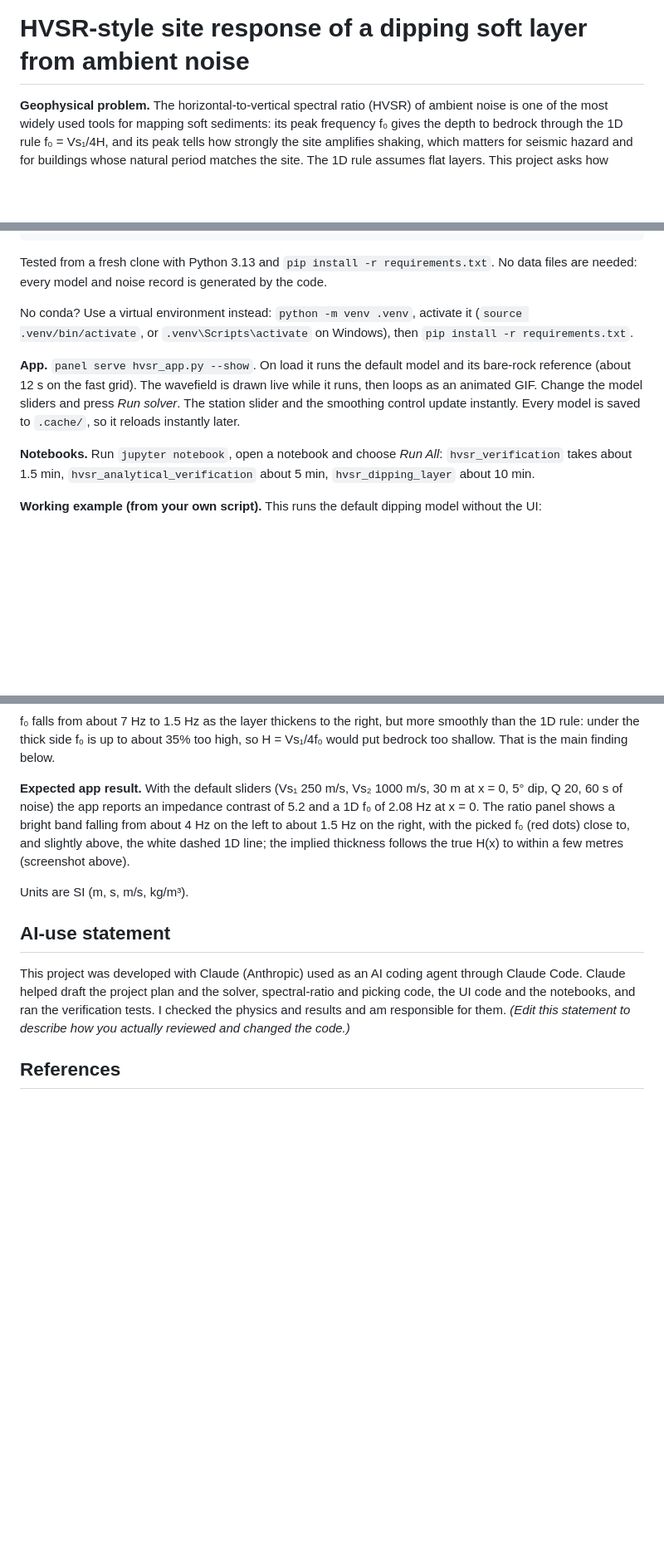
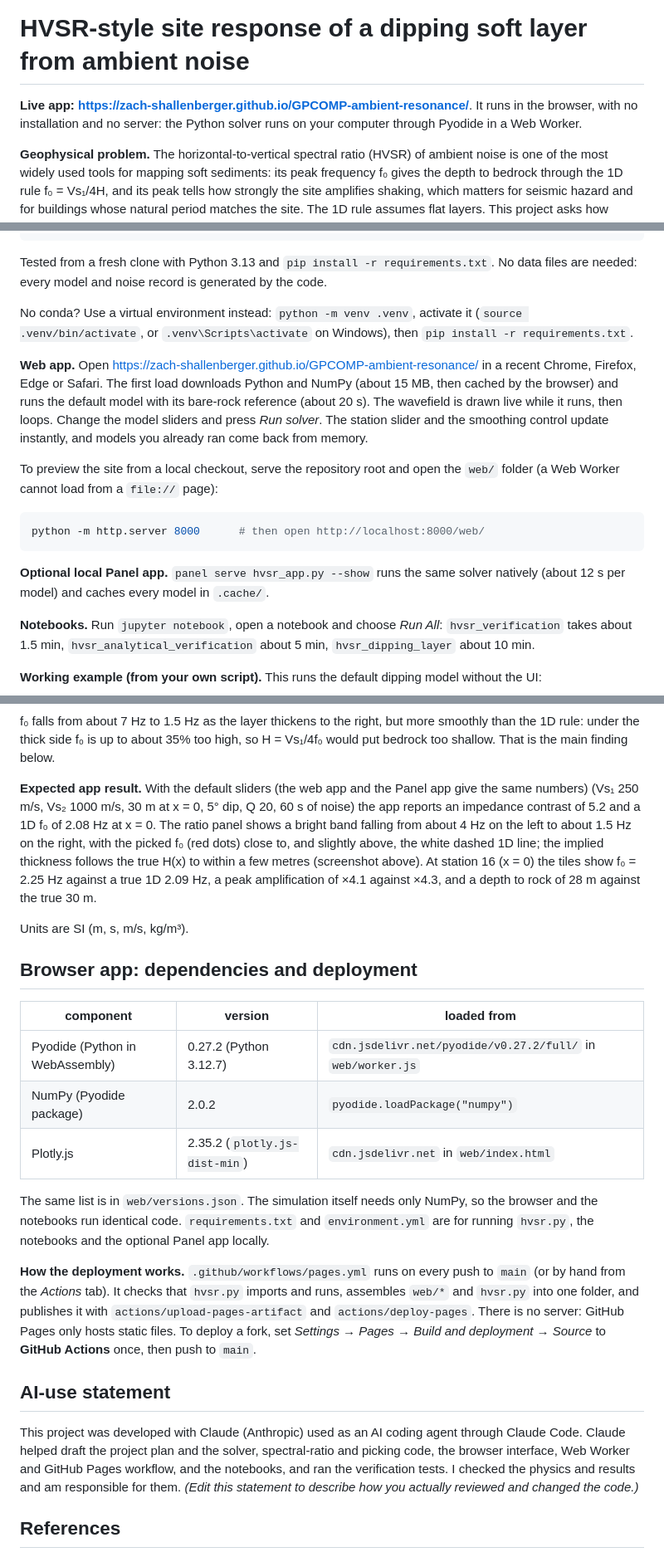
Before and after one commit to zach-shallenberger/GPCOMP-ambient-directionality, a Markdown page: README.md, 3 parts joined by grey strips. Shown at 83% size. Drawn GitHub-style; blank space fills up the shorter version.

````diff
--- a/README.md
+++ b/README.md
@@ -1,4 +1,6 @@
 # HVSR-style site response of a dipping soft layer from ambient noise
+
+**Live app: [https://zach-shallenberger.github.io/GPCOMP-ambient-resonance/](https://zach-shallenberger.github.io/GPCOMP-ambient-resonance/)**. It runs in the browser, with no installation and no server: the Python solver runs on your computer through Pyodide in a Web Worker.
 
 **Geophysical problem.** The horizontal-to-vertical spectral ratio (HVSR) of ambient noise is one of the most widely used tools for mapping soft sediments: its peak frequency f₀ gives the depth to bedrock through the 1D rule f₀ = Vs₁/4H, and its peak tells how strongly the site amplifies shaking, which matters for seismic hazard and for buildings whose natural period matches the site. The 1D rule assumes flat layers. This project asks how wrong it becomes when the soft layer sits on a **dipping** bedrock interface, and how that depends on the impedance contrast.
 
@@ -48,7 +52,15 @@ Tested from a fresh clone with Python 3.13 and `pip install -r requirements.txt`
 
 No conda? Use a virtual environment instead: `python -m venv .venv`, activate it (`source .venv/bin/activate`, or `.venv\Scripts\activate` on Windows), then `pip install -r requirements.txt`.
 
-**App.** `panel serve hvsr_app.py --show`. On load it runs the default model and its bare-rock reference (about 12 s on the fast grid). The wavefield is drawn live while it runs, then loops as an animated GIF. Change the model sliders and press *Run solver*. The station slider and the smoothing control update instantly. Every model is saved to `.cache/`, so it reloads instantly later.
+**Web app.** Open [https://zach-shallenberger.github.io/GPCOMP-ambient-resonance/](https://zach-shallenberger.github.io/GPCOMP-ambient-resonance/) in a recent Chrome, Firefox, Edge or Safari. The first load downloads Python and NumPy (about 15 MB, then cached by the browser) and runs the default model with its bare-rock reference (about 20 s). The wavefield is drawn live while it runs, then loops. Change the model sliders and press *Run solver*. The station slider and the smoothing control update instantly, and models you already ran come back from memory.
+
+To preview the site from a local checkout, serve the repository root and open the `web/` folder (a Web Worker cannot load from a `file://` page):
+
+```bash
+python -m http.server 8000      # then open http://localhost:8000/web/
+```
+
+**Optional local Panel app.** `panel serve hvsr_app.py --show` runs the same solver natively (about 12 s per model) and caches every model in `.cache/`.
 
 **Notebooks.** Run `jupyter notebook`, open a notebook and choose *Run All*: `hvsr_verification` takes about 1.5 min, `hvsr_analytical_verification` about 5 min, `hvsr_dipping_layer` about 10 min.
 
@@ -77,12 +89,24 @@ x =   150 m   f0 = 1.48 Hz   1D Vs1/4H = 1.11 Hz
 
 f₀ falls from about 7 Hz to 1.5 Hz as the layer thickens to the right, but more smoothly than the 1D rule: under the thick side f₀ is up to about 35% too high, so H = Vs₁/4f₀ would put bedrock too shallow. That is the main finding below.
 
-**Expected app result.** With the default sliders (Vs₁ 250 m/s, Vs₂ 1000 m/s, 30 m at x = 0, 5° dip, Q 20, 60 s of noise) the app reports an impedance contrast of 5.2 and a 1D f₀ of 2.08 Hz at x = 0. The ratio panel shows a bright band falling from about 4 Hz on the left to about 1.5 Hz on the right, with the picked f₀ (red dots) close to, and slightly above, the white dashed 1D line; the implied thickness follows the true H(x) to within a few metres (screenshot above).
+**Expected app result.** With the default sliders (the web app and the Panel app give the same numbers) (Vs₁ 250 m/s, Vs₂ 1000 m/s, 30 m at x = 0, 5° dip, Q 20, 60 s of noise) the app reports an impedance contrast of 5.2 and a 1D f₀ of 2.08 Hz at x = 0. The ratio panel shows a bright band falling from about 4 Hz on the left to about 1.5 Hz on the right, with the picked f₀ (red dots) close to, and slightly above, the white dashed 1D line; the implied thickness follows the true H(x) to within a few metres (screenshot above). At station 16 (x = 0) the tiles show f₀ = 2.25 Hz against a true 1D 2.09 Hz, a peak amplification of ×4.1 against ×4.3, and a depth to rock of 28 m against the true 30 m.
 
 Units are SI (m, s, m/s, kg/m³).
 
+## Browser app: dependencies and deployment
+
+| component | version | loaded from |
+|---|---|---|
+| Pyodide (Python in WebAssembly) | 0.27.2 (Python 3.12.7) | `cdn.jsdelivr.net/pyodide/v0.27.2/full/` in `web/worker.js` |
+| NumPy (Pyodide package) | 2.0.2 | `pyodide.loadPackage("numpy")` |
+| Plotly.js | 2.35.2 (`plotly.js-dist-min`) | `cdn.jsdelivr.net` in `web/index.html` |
+
+The same list is in `web/versions.json`. The simulation itself needs only NumPy, so the browser and the notebooks run identical code. `requirements.txt` and `environment.yml` are for running `hvsr.py`, the notebooks and the optional Panel app locally.
+
+**How the deployment works.** `.github/workflows/pages.yml` runs on every push to `main` (or by hand from the *Actions* tab). It checks that `hvsr.py` imports and runs, assembles `web/*` and `hvsr.py` into one folder, and publishes it with `actions/upload-pages-artifact` and `actions/deploy-pages`. There is no server: GitHub Pages only hosts static files. To deploy a fork, set *Settings → Pages → Build and deployment → Source* to **GitHub Actions** once, then push to `main`.
+
 ## AI-use statement
-This project was developed with Claude (Anthropic) used as an AI coding agent through Claude Code. Claude helped draft the project plan and the solver, spectral-ratio and picking code, the UI code and the notebooks, and ran the verification tests. I checked the physics and results and am responsible for them. *(Edit this statement to describe how you actually reviewed and changed the code.)*
+This project was developed with Claude (Anthropic) used as an AI coding agent through Claude Code. Claude helped draft the project plan and the solver, spectral-ratio and picking code, the browser interface, Web Worker and GitHub Pages workflow, and the notebooks, and ran the verification tests. I checked the physics and results and am responsible for them. *(Edit this statement to describe how you actually reviewed and changed the code.)*
 
 ## References
 - Nakamura, Y. (1989). A method for dynamic characteristics estimation of subsurface using microtremor on the ground surface. *QR of RTRI* 30(1), 25–33.
````
Also changed, not shown: other parts of README.md (+5 -3 lines), figures/hvsr_app_screenshot.png (deleted), figures/web_app_screenshot.png (added), 7 other files.
